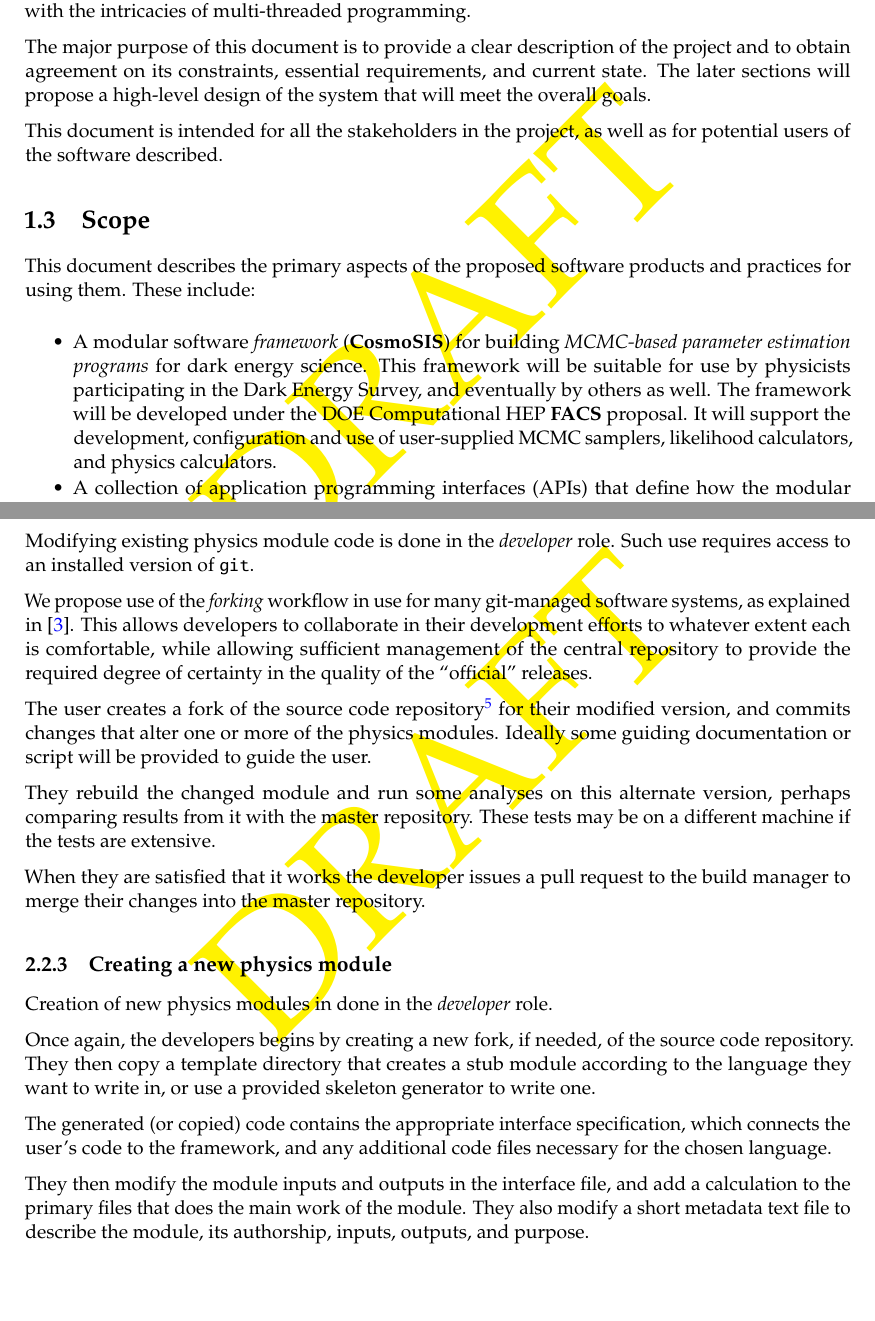
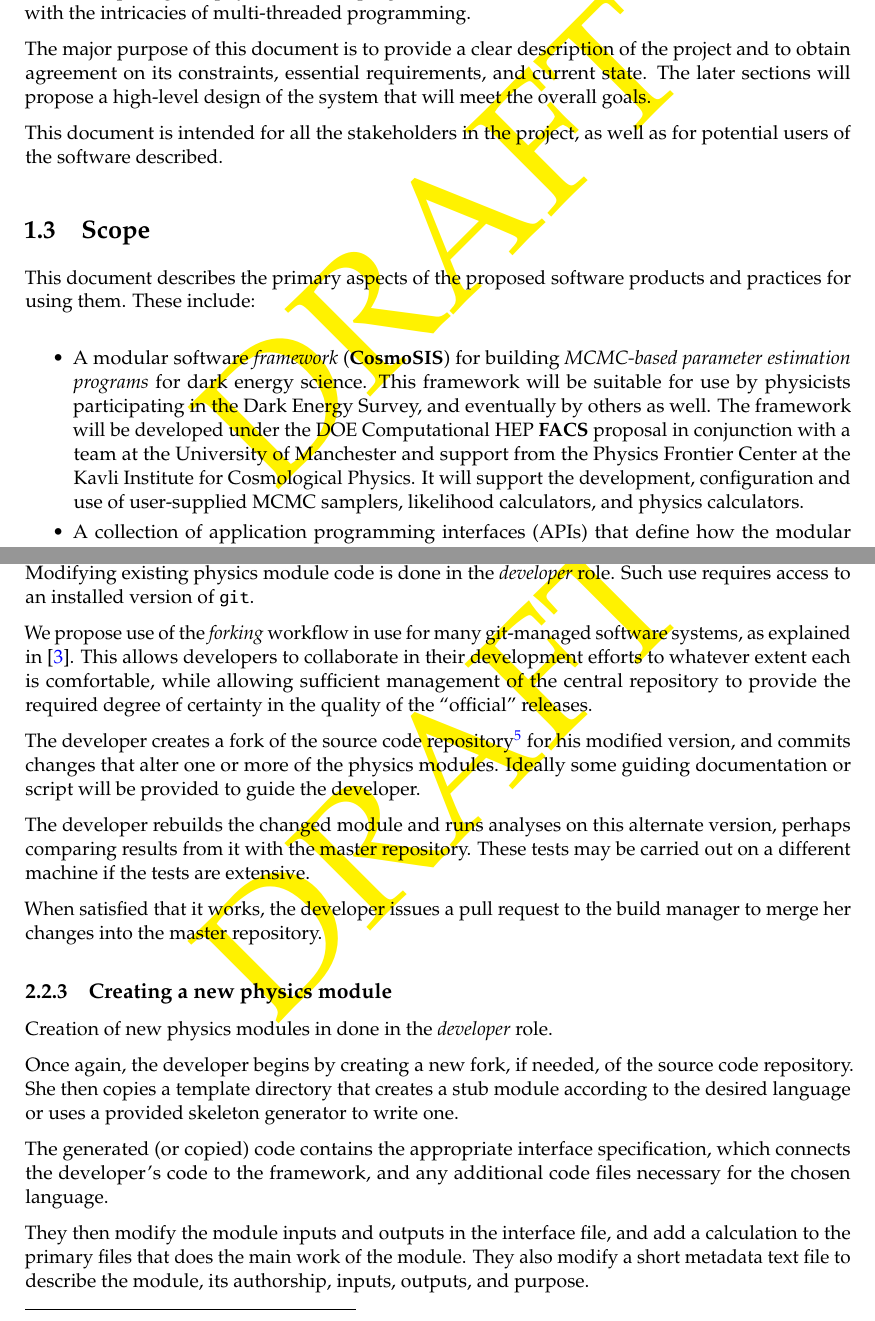
Before and after one commit to joezuntz/cosmosis, a LaTeX thesis (doc/cosmosis-intro.tex): two parts of pages 2 and 7 of 17, joined at a grey line, cut so that both start at the same text, the shorter picture padded with empty space. Compiled offline with pdfLaTeX.

Commit message:
grammar and "user"--> developer; added Manchester, UC as supporting this; added my name

```diff
--- a/doc/cosmosis-intro.tex
+++ b/doc/cosmosis-intro.tex
@@ -16,7 +16,8 @@
 \newcommand{\brieftitle}{CosmoSIS Introduction}
 \newcommand{\authors}{\href{mailto:jbk@fnal.gov,paterno@fnal.gov}%
   {Jim Kowalkowski and Marc Paterno \\ \textit{Computing Division} \\
-    \textit{SSI Group}}}
+    \textit{SSI Group}}\\
+    Scott Dodelson, FNAL}
 
 \newcommand{\docversion}{4}
 
@@ -120,7 +121,7 @@ products and practices for using them. These include:
   science. This framework will be suitable for use by physicists
   participating in the Dark Energy Survey, and eventually by others as
   well. The framework will be developed under the DOE Computational HEP
-  \facs proposal. It will support the development, configuration and use
+  \facs proposal in conjunction with a team at the University of Manchester and support from the Physics Frontier Center at the Kavli Institute for Cosmological Physics. It will support the development, configuration and use
   of user-supplied MCMC samplers, likelihood calculators, and physics
   calculators.
 
@@ -449,37 +449,36 @@ their development efforts to whatever extent each is comfortable, while
 allowing sufficient management of the central repository to provide the
 required degree of certainty in the quality of the ``official'' releases.
 
-The user creates a fork of the source code repository%
+The developer creates a fork of the source code repository%
 \footnote{Each user only needs to create a forked repository once; the
   same repository can be used for subsequent developement, including the
   creation of new physics modules, as described in
   section~\ref{sec:creating-new-physics}.}
-for their modified version,
+for his modified version,
 and commits changes that alter one or more of the physics modules.
 Ideally some guiding documentation or script will be provided to guide
-the user.
+the developer.
 
-They rebuild the changed module and run some analyses on this
+The developer rebuilds the changed module and runs analyses on this
 alternate version, perhaps comparing results from it with the
-master repository.  These tests may be on a different machine if the
+master repository.  These tests may be carried out on a different machine if the
 tests are extensive.
 
-When they are satisfied that it works the developer issues a pull
-request to the build manager to merge their changes into the master
+When satisfied that it works, the developer issues a pull
+request to the build manager to merge her changes into the master
 repository.
 
 \subsection{Creating a new physics module\label{sec:creating-new-physics}}
 
 Creation of new physics modules in done in the \emph{developer} role.
 
-Once again, the developers begins by creating a new fork, if needed, of the source code
-repository. They then copy a template directory
-that creates a stub module according to the language they want to write
-in, or use a provided skeleton generator to write one.
+Once again, the developer begins by creating a new fork, if needed, of the source code
+repository. She then copies a template directory
+that creates a stub module according to the desired language or uses a provided skeleton generator to write one.
 
 The generated (or copied) code contains the appropriate interface
 specification,
-which connects the user's code to the
+which connects the developer's code to the
 framework, and any additional code files necessary for the chosen language.
 
 They then modify the module inputs and outputs in the interface file,
```
Also changed, not shown: doc/cosmosis-intro.tex (13 more changed lines).
